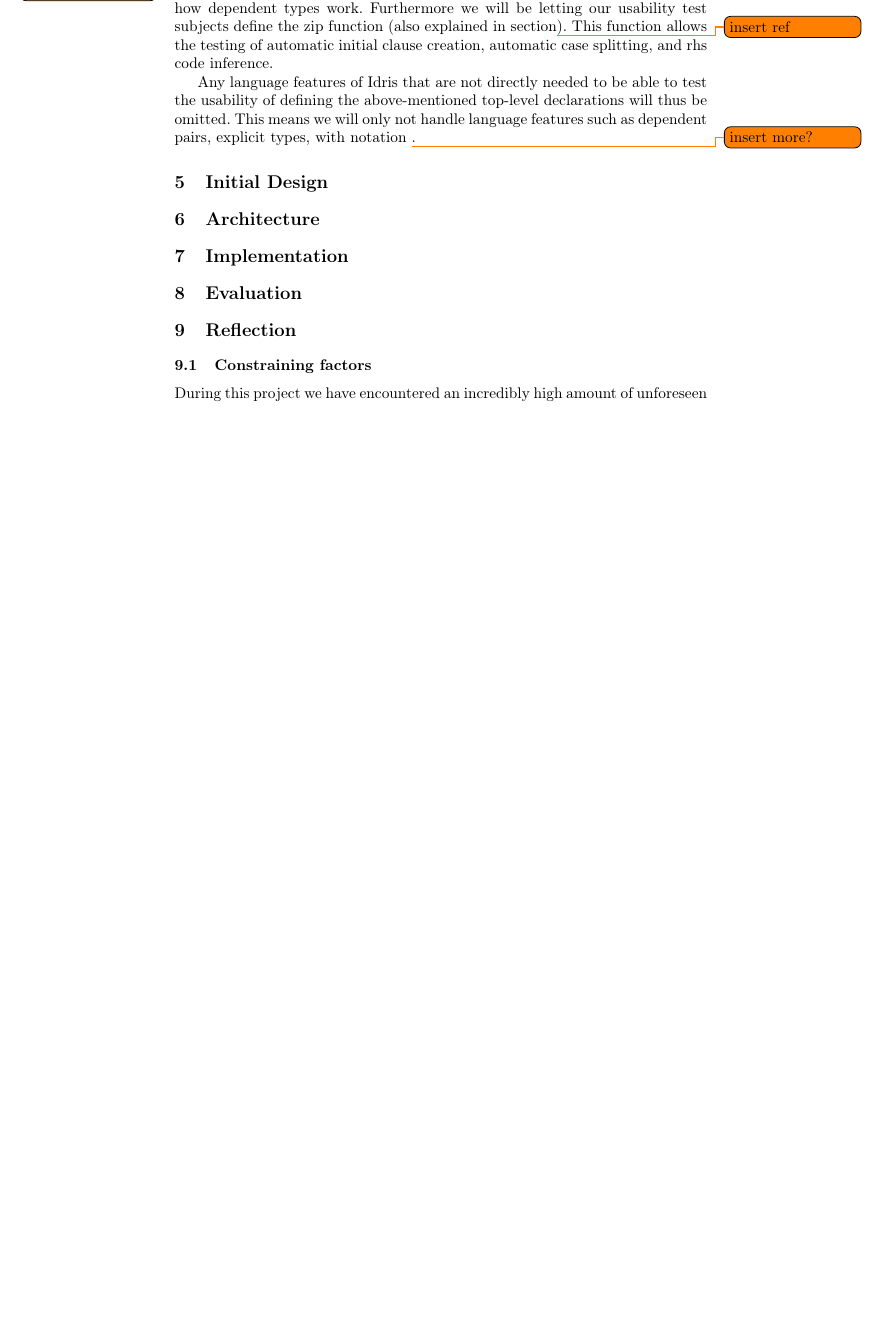
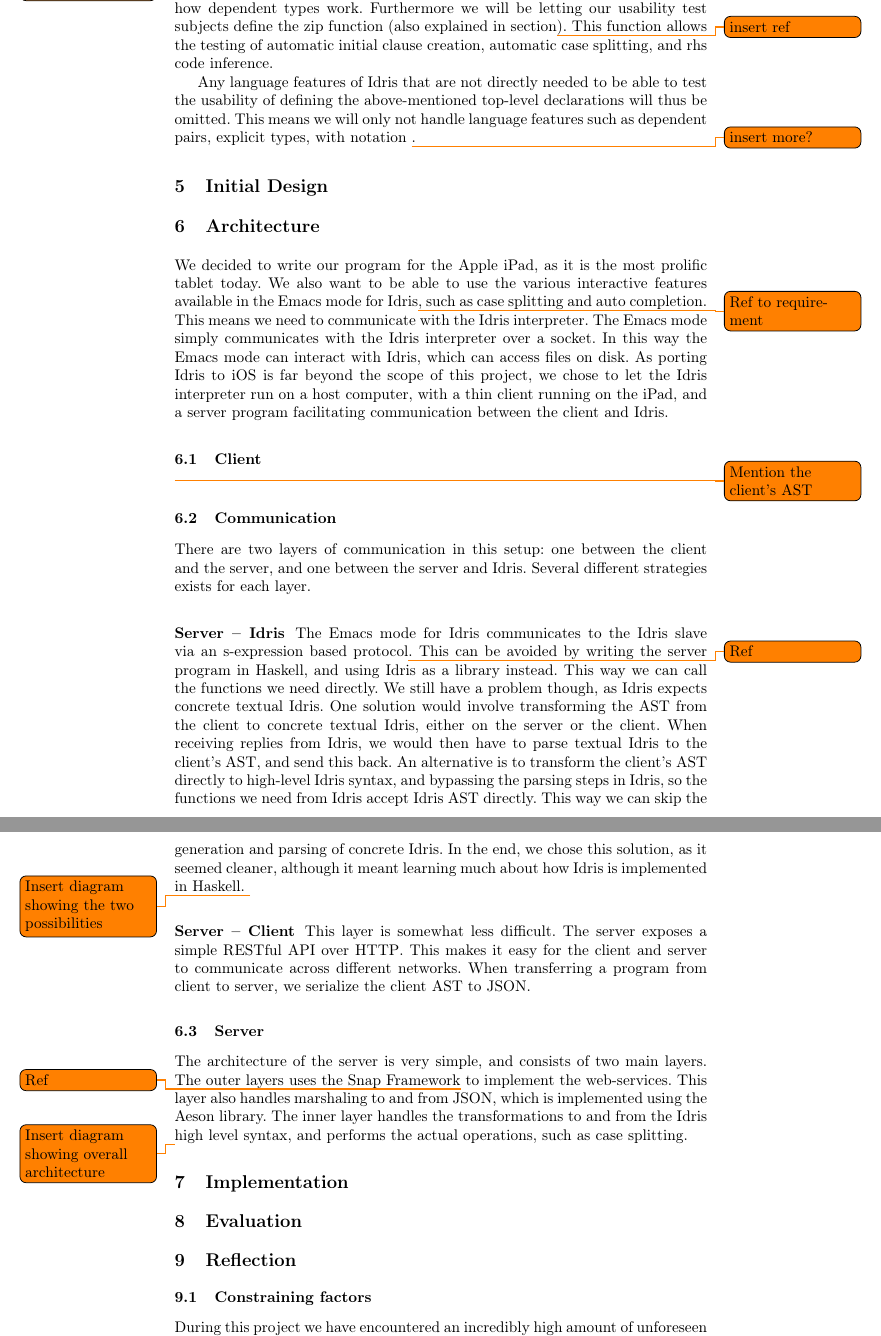
Before and after one commit to nicolaidahl/TouchBasedIdris, a LaTeX thesis (Documents/Report/Touch Based Idris.tex, which reads Documents/Report/sections/06.Architecture.tex): part of page 15 of 18 before the commit and two parts of pages 15 and 16 of 19 after it, the two joined at a grey line, cut so that both start at the same text, the shorter picture padded with empty space. Compiled offline with pdfLaTeX.

Commit message:
Most of the architecture section, sans client. Needs some figures.

```diff
--- a/Documents/Report/sections/06.Architecture.tex
+++ b/Documents/Report/sections/06.Architecture.tex
@@ -1,3 +1,54 @@
 %!TEX root = ../Touch Based Idris.tex
 \section{Architecture}
 \label{sec:Architecture}
+
+We decided to write our program for the Apple iPad, as it is the most prolific
+tablet today. We also want to be able to use the various interactive features
+available in the Emacs mode for Idris\todo{Ref to requirement}, such as case
+splitting and auto completion. This means we need to communicate with the Idris
+interpreter. The Emacs mode simply communicates with the Idris interpreter over
+a socket. In this way the Emacs mode can interact with Idris, which can access
+files on disk. As porting Idris to iOS is far beyond the scope of this project,
+we chose to let the Idris interpreter run on a host computer, with a thin
+client running on the iPad, and a server program facilitating communication
+between the client and Idris.
+
+\subsection{Client}
+\todo{Mention the client's AST}
+
+\subsection{Communication}
+There are two layers of communication in this setup: one between the client and
+the server, and one between the server and Idris. Several different strategies
+exists for each layer.
+
+\subsubsection{Server -- Idris}
+The Emacs mode for Idris communicates to the Idris slave via an s-expression
+based protocol\todo{Ref}. This can be avoided by writing the server program in
+Haskell, and using Idris as a library instead. This way we can call the
+functions we need directly. We still have a problem though, as Idris expects
+concrete textual Idris. One solution would involve transforming the AST from
+the client to concrete textual Idris, either on the server or the client. When
+receiving replies from Idris, we would then have to parse textual Idris to the
+client's AST\@, and send this back. An alternative is to transform the
+client's AST directly to high-level Idris syntax, and bypassing the parsing
+steps in Idris, so the functions we need from Idris accept Idris AST directly.
+This way we can skip the generation and parsing of concrete Idris. In the end,
+we chose this solution, as it seemed cleaner, although it meant learning much
+about how Idris is implemented in Haskell.
+\todo{Insert diagram showing the two possibilities}
+
+\subsubsection{Server -- Client}
+This layer is somewhat less difficult. The server exposes a simple RESTful API
+over HTTP\@. This makes it easy for the client and server to communicate across
+different networks. When transferring a program from client to server, we
+serialize the client AST to JSON\@.
+
+\subsection{Server}
+The architecture of the server is very simple, and consists of two main
+layers. The outer layers uses the Snap Framework\todo{Ref} to implement the
+web-services. This layer also handles marshaling to and from JSON\@, which is
+implemented using the Aeson library. The inner layer handles the
+transformations to and from the Idris high level syntax, and performs the
+actual operations, such as case splitting.
+
+\todo{Insert diagram showing overall architecture}
```
